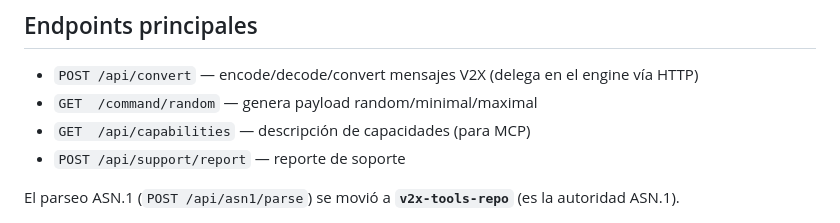
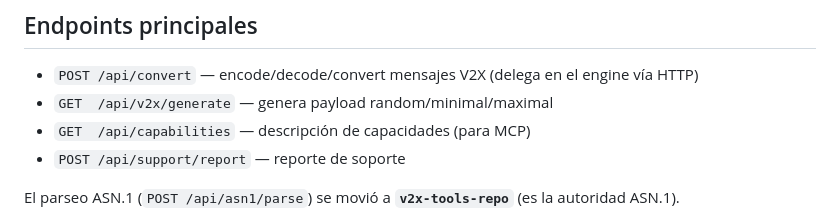
Before and after one commit to maxidigital/v2x-tools-backend, a Markdown page: CLAUDE.md, the part around the change. Drawn GitHub-style.

Commit message:
docs: fix stale /command/random endpoint -> /api/v2x/generate
Matches RandomController (@RequestMapping("/api/v2x") + @GetMapping("/generate")).

Co-Authored-By: Claude Opus 4.8 <noreply@anthropic.com>

```diff
--- a/CLAUDE.md
+++ b/CLAUDE.md
@@ -79,7 +79,7 @@ src/main/java/main/
 ## Endpoints principales
 
 - `POST /api/convert` — encode/decode/convert mensajes V2X (delega en el engine vía HTTP)
-- `GET  /command/random` — genera payload random/minimal/maximal
+- `GET  /api/v2x/generate` — genera payload random/minimal/maximal
 - `GET  /api/capabilities` — descripción de capacidades (para MCP)
 - `POST /api/support/report` — reporte de soporte
 
```
